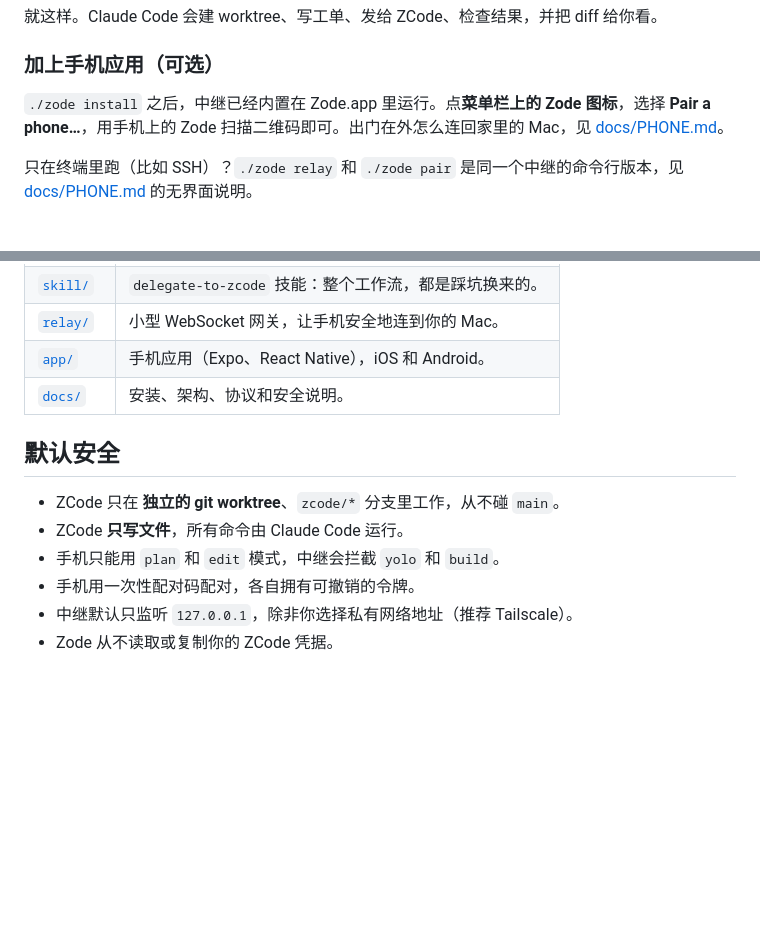
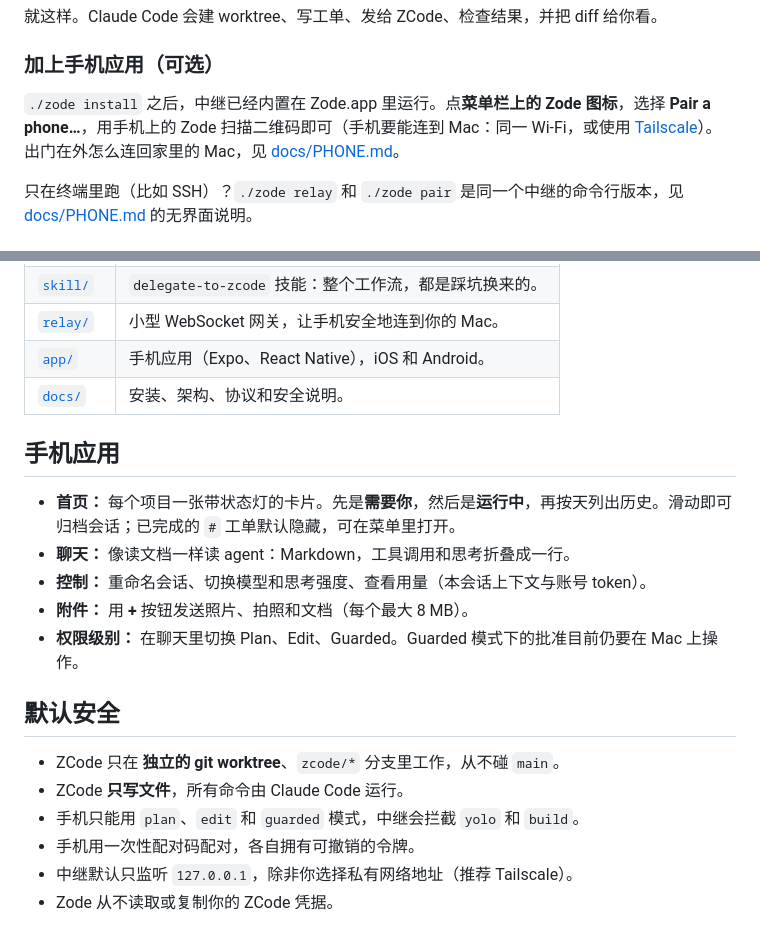
Before and after one commit to zrll2/zode, a Markdown page: README.zh-CN.md, 2 parts joined by grey strips. Drawn GitHub-style; blank space fills up the shorter version.

Commit message:
docs: README for new phone app features
Co-Authored-By: Claude Sonnet 5.5 <noreply@anthropic.com>

```diff
--- a/README.zh-CN.md
+++ b/README.zh-CN.md
@@ -57,7 +57,7 @@ open /Applications/Zode.app   # 登录一次，打开任意项目
 
 ### 加上手机应用（可选）
 
-`./zode install` 之后，中继已经内置在 Zode.app 里运行。点**菜单栏上的 Zode 图标**，选择 **Pair a phone…**，用手机上的 Zode 扫描二维码即可。出门在外怎么连回家里的 Mac，见 [docs/PHONE.md](docs/PHONE.md)。
+`./zode install` 之后，中继已经内置在 Zode.app 里运行。点**菜单栏上的 Zode 图标**，选择 **Pair a phone…**，用手机上的 Zode 扫描二维码即可（手机要能连到 Mac：同一 Wi-Fi，或使用 [Tailscale](https://tailscale.com)）。出门在外怎么连回家里的 Mac，见 [docs/PHONE.md](docs/PHONE.md)。
 
 只在终端里跑（比如 SSH）？`./zode relay` 和 `./zode pair` 是同一个中继的命令行版本，见 [docs/PHONE.md](docs/PHONE.md) 的无界面说明。
 
@@ -88,11 +88,19 @@ flowchart LR
 | [`app/`](app) | 手机应用（Expo、React Native），iOS 和 Android。 |
 | [`docs/`](docs) | 安装、架构、协议和安全说明。 |
 
+## 手机应用
+
+- **首页：** 每个项目一张带状态灯的卡片。先是**需要你**，然后是**运行中**，再按天列出历史。滑动即可归档会话；已完成的 `#` 工单默认隐藏，可在菜单里打开。
+- **聊天：** 像读文档一样读 agent：Markdown，工具调用和思考折叠成一行。
+- **控制：** 重命名会话、切换模型和思考强度、查看用量（本会话上下文与账号 token）。
+- **附件：** 用 **+** 按钮发送照片、拍照和文档（每个最大 8 MB）。
+- **权限级别：** 在聊天里切换 Plan、Edit、Guarded。Guarded 模式下的批准目前仍要在 Mac 上操作。
+
 ## 默认安全
 
 - ZCode 只在 **独立的 git worktree**、`zcode/*` 分支里工作，从不碰 `main`。
 - ZCode **只写文件**，所有命令由 Claude Code 运行。
-- 手机只能用 `plan` 和 `edit` 模式，中继会拦截 `yolo` 和 `build`。
+- 手机只能用 `plan`、`edit` 和 `guarded` 模式，中继会拦截 `yolo` 和 `build`。
 - 手机用一次性配对码配对，各自拥有可撤销的令牌。
 - 中继默认只监听 `127.0.0.1`，除非你选择私有网络地址（推荐 Tailscale）。
 - Zode 从不读取或复制你的 ZCode 凭据。
```
Also changed, not shown: README.md (+7 -5 lines).
